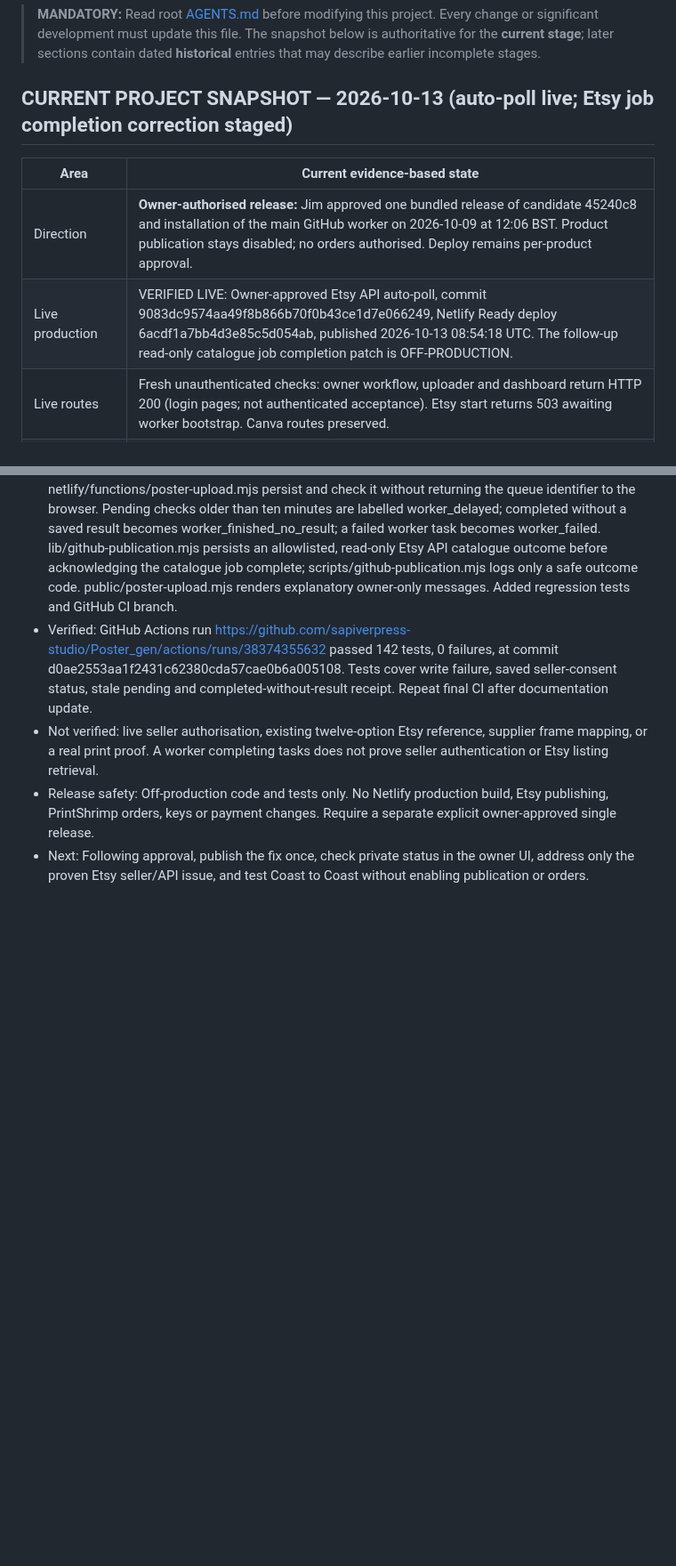
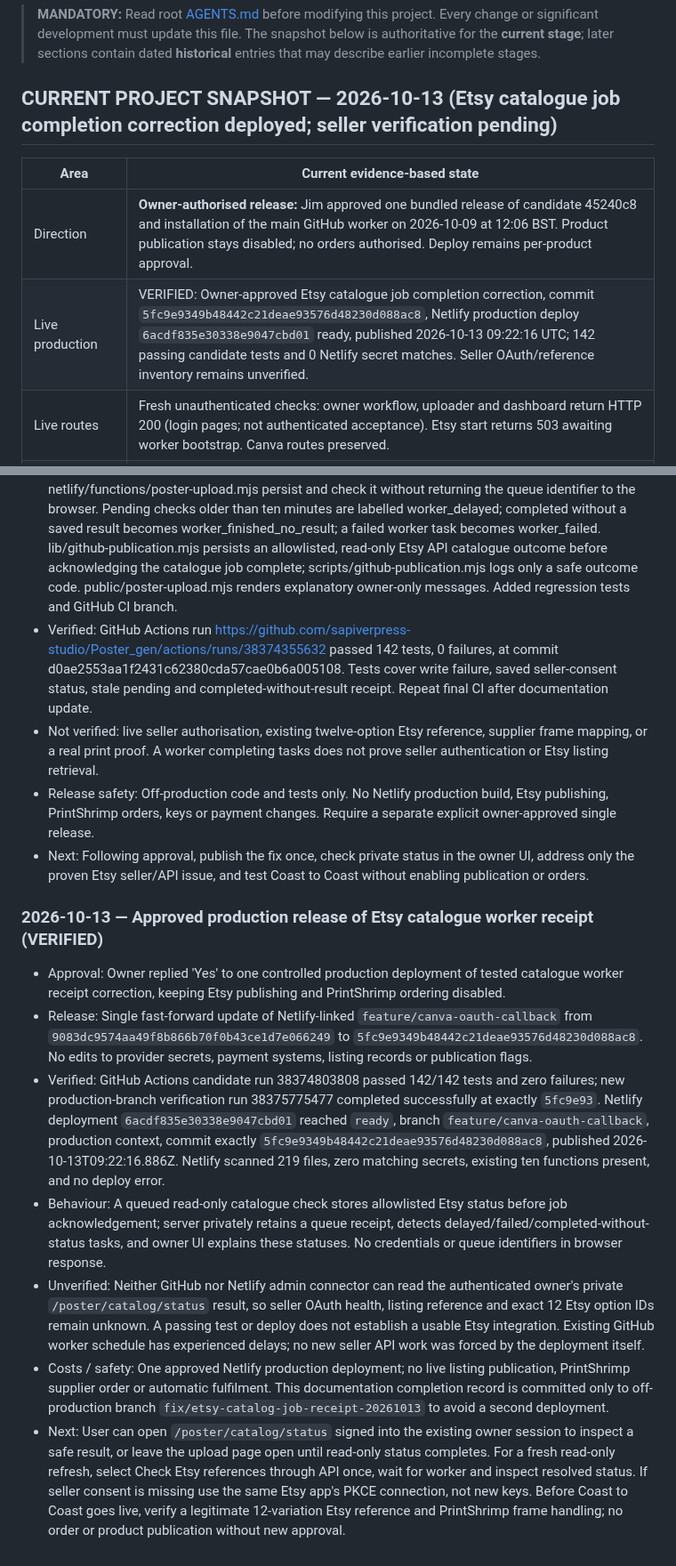
Before and after one commit to sapiverpress-studio/Poster_gen, a Markdown page: docs/PROJECT_STATUS.md, 2 parts joined by grey strips. Shown at 89% size. GitHub-like rendering; blank space fills up the shorter version.

Commit message:
Record verified single approved worker-receipt release and remaining live Etsy OAuth gate

```diff
--- a/docs/PROJECT_STATUS.md
+++ b/docs/PROJECT_STATUS.md
@@ -2,12 +2,12 @@
 
 > **MANDATORY:** Read root [AGENTS.md](../AGENTS.md) before modifying this project. Every change or significant development must update this file. The snapshot below is authoritative for the **current stage**; later sections contain dated **historical** entries that may describe earlier incomplete stages.
 
-## CURRENT PROJECT SNAPSHOT — 2026-10-13 (auto-poll live; Etsy job completion correction staged)
+## CURRENT PROJECT SNAPSHOT — 2026-10-13 (Etsy catalogue job completion correction deployed; seller verification pending)
 
 | Area | Current evidence-based state |
 | --- | --- |
 | Direction | **Owner-authorised release:** Jim approved one bundled release of candidate 45240c8 and installation of the main GitHub worker on 2026-10-09 at 12:06 BST. Product publication stays disabled; no orders authorised. Deploy remains per-product approval. |
-| Live production | VERIFIED LIVE: Owner-approved Etsy API auto-poll, commit 9083dc9574aa49f8b866b70f0b43ce1d7e066249, Netlify Ready deploy 6acdf1a7bb4d3e85c5d054ab, published 2026-10-13 08:54:18 UTC. The follow-up read-only catalogue job completion patch is OFF-PRODUCTION. |
+| Live production | VERIFIED: Owner-approved Etsy catalogue job completion correction, commit `5fc9e9349b48442c21deae93576d48230d088ac8`, Netlify production deploy `6acdf835e30338e9047cbd01` ready, published 2026-10-13 09:22:16 UTC; 142 passing candidate tests and 0 Netlify secret matches. Seller OAuth/reference inventory remains unverified. |
 | Live routes | Fresh unauthenticated checks: owner workflow, uploader and dashboard return HTTP 200 (login pages; not authenticated acceptance). Etsy start returns 503 awaiting worker bootstrap. Canva routes preserved. |
 | Development | Seller-kit importer released on production; development checkpoint on `feature/digital-seller-kit`; previous unified candidate: code/tests/docs saved as `45240c8b6ceb6f34442074e68e304d87cc735210` on established off-production `docs/handover-and-change-policy-20261008`. Supersedes unreleased GitHub-worker candidate `5413ef62acd9552650336a6fed4ffa43dcdc142d`. |
 | Digital | **SELLER-KIT IMPORT RELEASED / FIXTURE-TESTED:** one recognised envelope level separates unchanged buyer ZIPs, listing photographs and seller notes; embedded licence/instructions used in review. Invalid SVG dimensions rejected. Existing digital route: secure ZIP validation/private storage, original-file preservation, Etsy-limit splitting, accurate metadata/previews, digital listing/file attachment/sections and same-ID updates. No PrintShrimp or physical profiles. |
@@ -613,3 +613,13 @@ No Etsy listing or PrintShrimp order was created. Production deploy settings lef
 - Not verified: live seller authorisation, existing twelve-option Etsy reference, supplier frame mapping, or a real print proof. A worker completing tasks does not prove seller authentication or Etsy listing retrieval.
 - Release safety: Off-production code and tests only. No Netlify production build, Etsy publishing, PrintShrimp orders, keys or payment changes. Require a separate explicit owner-approved single release.
 - Next: Following approval, publish the fix once, check private status in the owner UI, address only the proven Etsy seller/API issue, and test Coast to Coast without enabling publication or orders.
+
+
+### 2026-10-13 — Approved production release of Etsy catalogue worker receipt (VERIFIED)
+- Approval: Owner replied 'Yes' to one controlled production deployment of tested catalogue worker receipt correction, keeping Etsy publishing and PrintShrimp ordering disabled.
+- Release: Single fast-forward update of Netlify-linked `feature/canva-oauth-callback` from `9083dc9574aa49f8b866b70f0b43ce1d7e066249` to `5fc9e9349b48442c21deae93576d48230d088ac8`. No edits to provider secrets, payment systems, listing records or publication flags.
+- Verified: GitHub Actions candidate run 38374803808 passed 142/142 tests and zero failures; new production-branch verification run 38375775477 completed successfully at exactly `5fc9e93`. Netlify deployment `6acdf835e30338e9047cbd01` reached `ready`, branch `feature/canva-oauth-callback`, production context, commit exactly `5fc9e9349b48442c21deae93576d48230d088ac8`, published 2026-10-13T09:22:16.886Z. Netlify scanned 219 files, zero matching secrets, existing ten functions present, and no deploy error.
+- Behaviour: A queued read-only catalogue check stores allowlisted Etsy status before job acknowledgement; server privately retains a queue receipt, detects delayed/failed/completed-without-status tasks, and owner UI explains these statuses. No credentials or queue identifiers in browser response.
+- Unverified: Neither GitHub nor Netlify admin connector can read the authenticated owner's private `/poster/catalog/status` result, so seller OAuth health, listing reference and exact 12 Etsy option IDs remain unknown. A passing test or deploy does not establish a usable Etsy integration. Existing GitHub worker schedule has experienced delays; no new seller API work was forced by the deployment itself.
+- Costs / safety: One approved Netlify production deployment; no live listing publication, PrintShrimp supplier order or automatic fulfilment. This documentation completion record is committed only to off-production branch `fix/etsy-catalog-job-receipt-20261013` to avoid a second deployment.
+- Next: User can open `/poster/catalog/status` signed into the existing owner session to inspect a safe result, or leave the upload page open until read-only status completes. For a fresh read-only refresh, select Check Etsy references through API once, wait for worker and inspect resolved status. If seller consent is missing use the same Etsy app's PKCE connection, not new keys. Before Coast to Coast goes live, verify a legitimate 12-variation Etsy reference and PrintShrimp frame handling; no order or product publication without new approval.
```
Also changed, not shown: other parts of docs/PROJECT_STATUS.md (+1 -1 lines).
